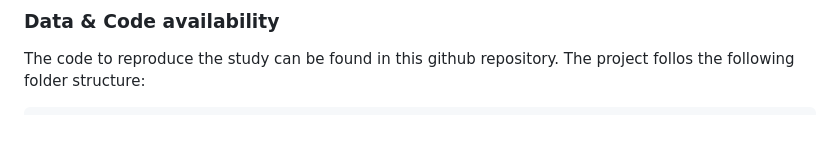
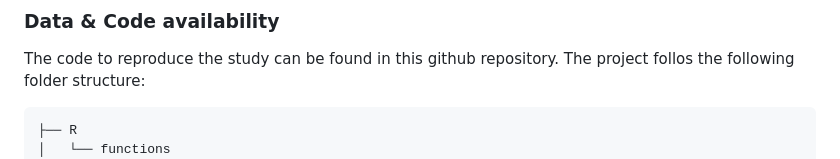
Before and after one commit to envima/LidarForestModeling, a Markdown page: README.md, the part around the change. GitHub-like rendering; blank space fills up the shorter version.

````diff
--- a/README.md
+++ b/README.md
@@ -9,6 +9,8 @@ A preprint of this study is currently available [here](https://osf.io/preprints/
 The code to reproduce the study can be found in this github repository. The project follos the following folder structure:
 
 ```
+├── R
+│   └── functions
 ├── data
 │   ├── 001_raw_data
 │   │   │   ├── border
````
